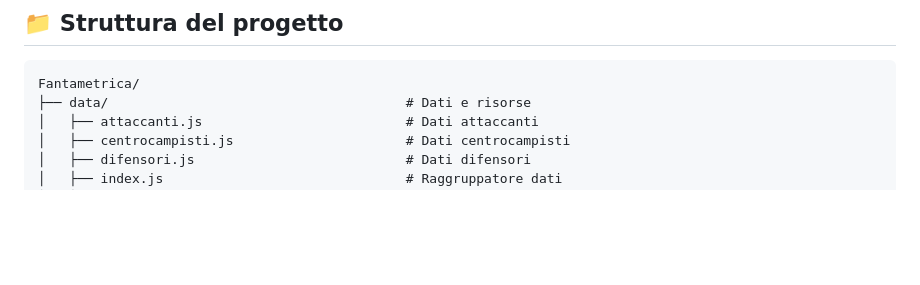
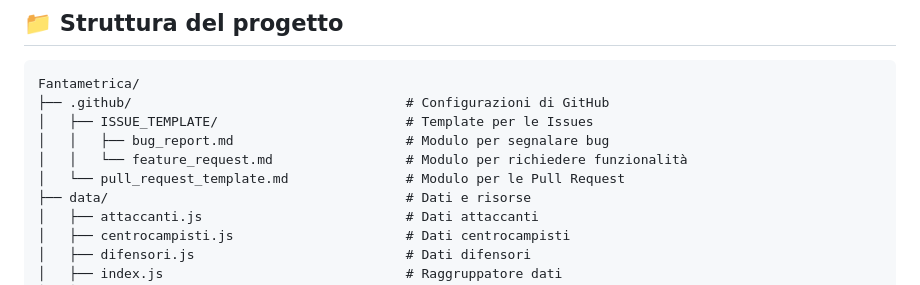
Before and after one commit to Tamaax/Fantametrica, a Markdown page: README.md, the part around the change. GitHub-like rendering; blank space fills up the shorter version.

Commit message:
Update project structure section in README

````diff
--- a/README.md
+++ b/README.md
@@ -22,6 +22,11 @@ Il sito è pubblicato e accessibile a questo indirizzo:
 
 ```
 Fantametrica/
+├── .github/                                   # Configurazioni di GitHub
+│   ├── ISSUE_TEMPLATE/                        # Template per le Issues
+│   │   ├── bug_report.md                      # Modulo per segnalare bug
+│   │   └── feature_request.md                 # Modulo per richiedere funzionalità
+│   └── pull_request_template.md               # Modulo per le Pull Request
 ├── data/                                      # Dati e risorse
 │   ├── attaccanti.js                          # Dati attaccanti
 │   ├── centrocampisti.js                      # Dati centrocampisti
````
